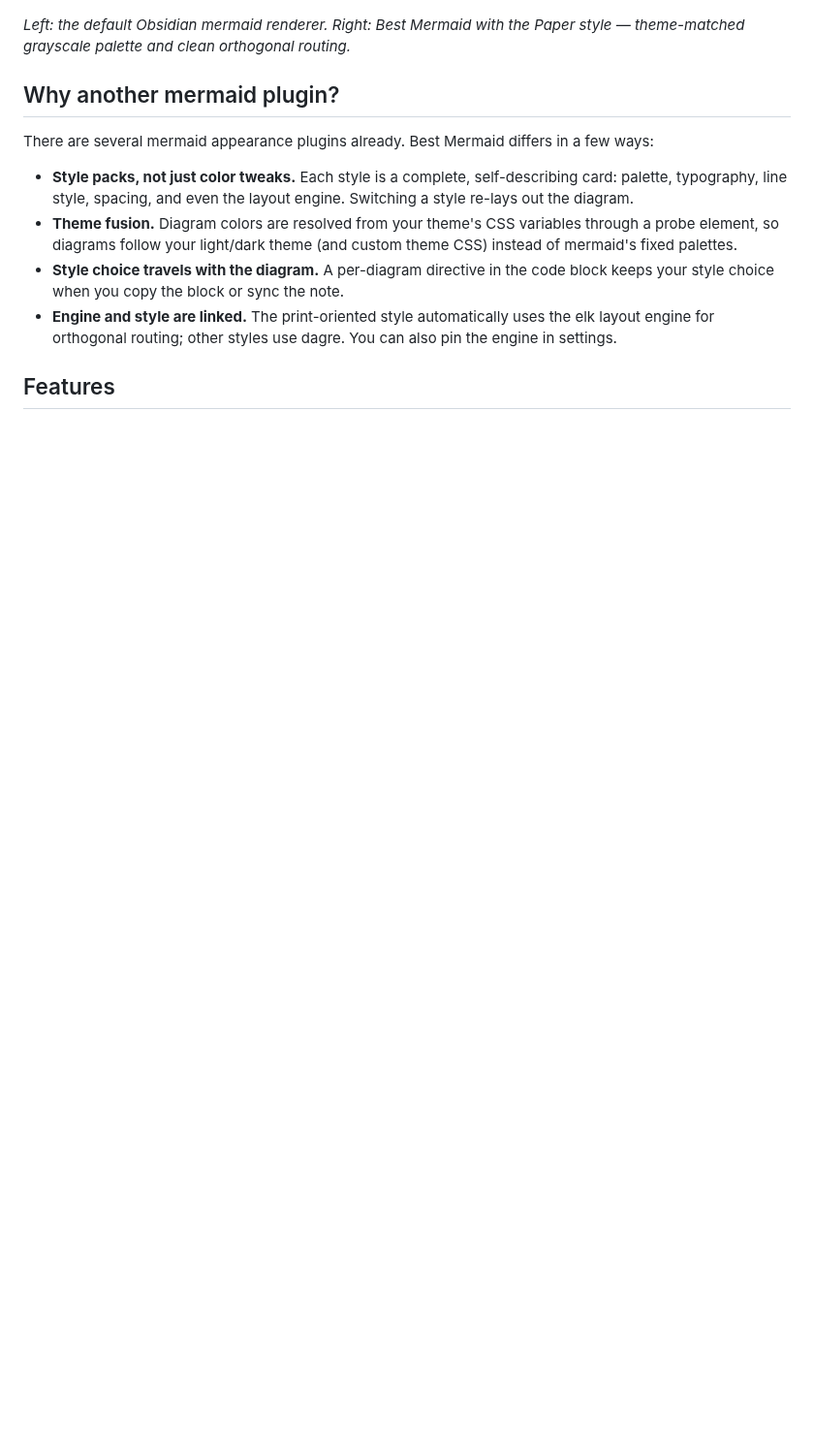
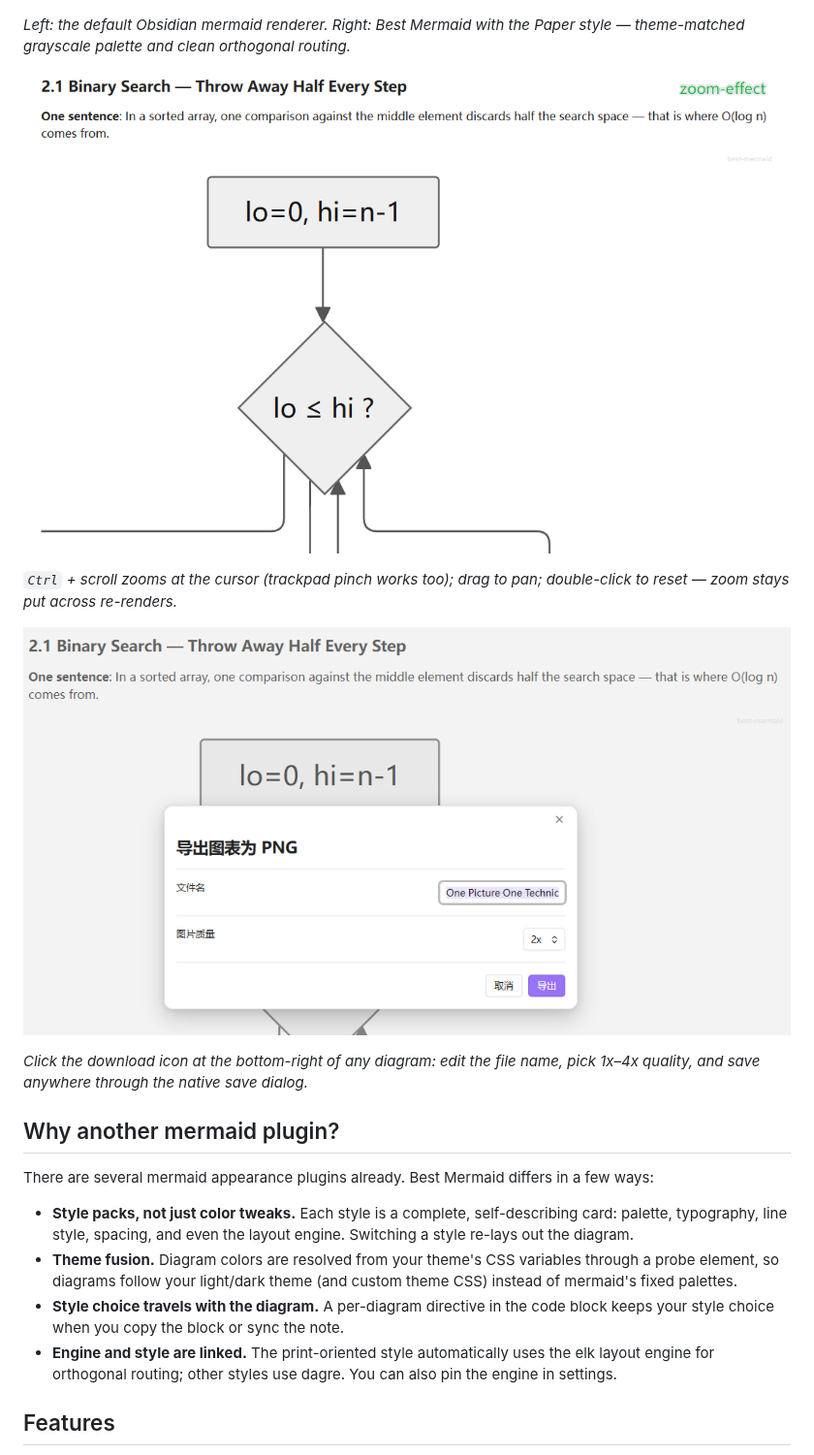
Before and after one commit to play2003/best-mermaid, a Markdown page: README.md, the part around the change. Shown at 97% size. Drawn GitHub-style; pictures changed too: images/export-dialog.png (added), images/zoom-effect.png (added); blank space fills up the shorter version.

Commit message:
样式文案双语化 + README 三张截图（对比/缩放/导出对话框）
- StyleCard 增加 translations（名称/介绍按语言覆盖），内置四张卡默认英文、中文见 translations.zh
- 设置画廊经 tStyle 随 Obsidian 语言显示
- README/README.zh-CN 增加样式对比、缩放效果、导出对话框截图

```diff
--- a/README.md
+++ b/README.md
@@ -16,6 +16,14 @@ Install it, open a note, and it just looks right.
 ![Before vs after Best Mermaid](./images/style-comparison.png)
 
 *Left: the default Obsidian mermaid renderer. Right: Best Mermaid with the Paper style — theme-matched grayscale palette and clean orthogonal routing.*
+
+![Zoomed diagram with pan and zoom](./images/zoom-effect.png)
+
+*`Ctrl` + scroll zooms at the cursor (trackpad pinch works too); drag to pan; double-click to reset — zoom stays put across re-renders.*
+
+![PNG export dialog](./images/export-dialog.png)
+
+*Click the download icon at the bottom-right of any diagram: edit the file name, pick 1x–4x quality, and save anywhere through the native save dialog.*
 
 ## Why another mermaid plugin?
 
```
Also changed, not shown: README.zh-CN.md (+8 -0 lines), 9 other files.
